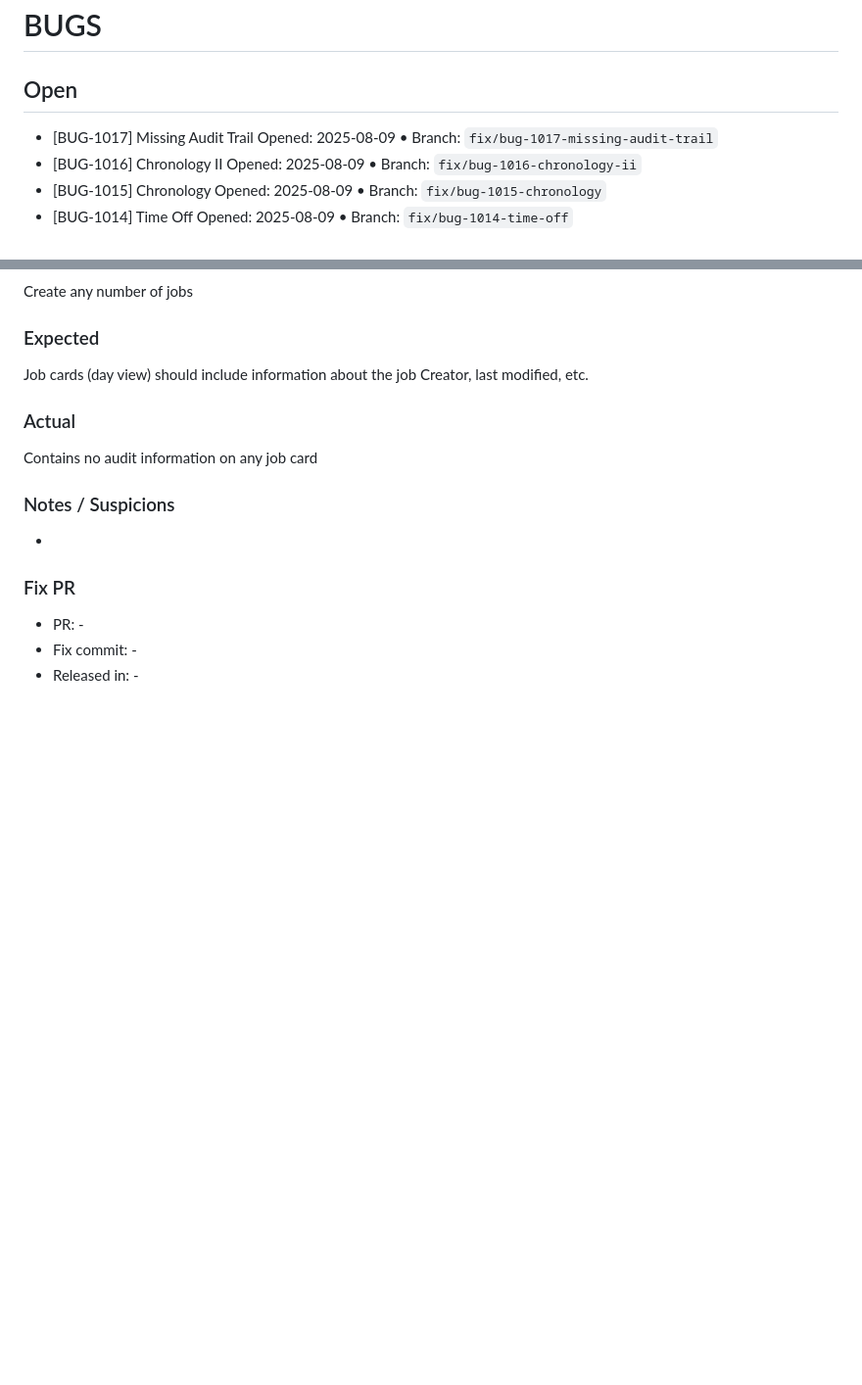
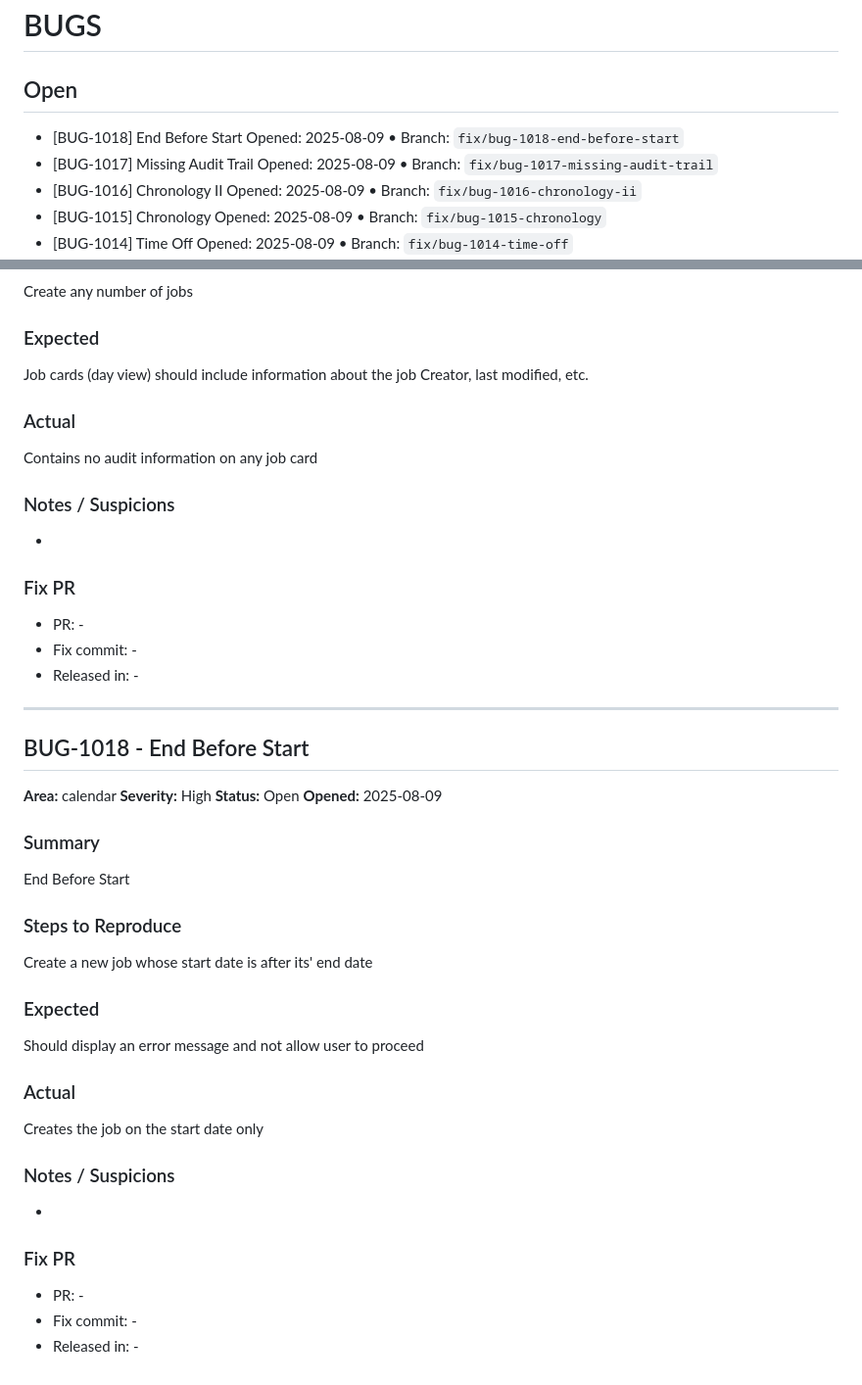
Before and after one commit to notoriouslogank/ExTerminus, a Markdown page: BUGS.md, 2 parts joined by grey strips. Shown at 98% size. GitHub-like rendering; blank space fills up the shorter version.

Commit message:
chore(buglog): add BUG-1018
References: BUG-1018

```diff
--- a/BUGS.md
+++ b/BUGS.md
@@ -2,6 +2,8 @@
 
 ## Open
 
+- [BUG-1018] End Before Start
+  Opened: 2025-08-09 • Branch: `fix/bug-1018-end-before-start`
 - [BUG-1017] Missing Audit Trail
   Opened: 2025-08-09 • Branch: `fix/bug-1017-missing-audit-trail`
 - [BUG-1016] Chronology II
@@ -513,3 +515,31 @@ Contains no audit information on any job card
 - PR: -
 - Fix commit: -
 - Released in: -
+
+---
+
+## BUG-1018 - End Before Start
+**Area:** calendar
+**Severity:** High
+**Status:** Open
+**Opened:** 2025-08-09
+
+### Summary
+End Before Start
+
+### Steps to Reproduce
+Create a new job whose start date is after its' end date
+
+### Expected
+Should display an error message and not allow user to proceed
+
+### Actual
+Creates the job on the start date only
+
+### Notes / Suspicions
+-
+
+### Fix PR
+- PR: -
+- Fix commit: -
+- Released in: -
```
